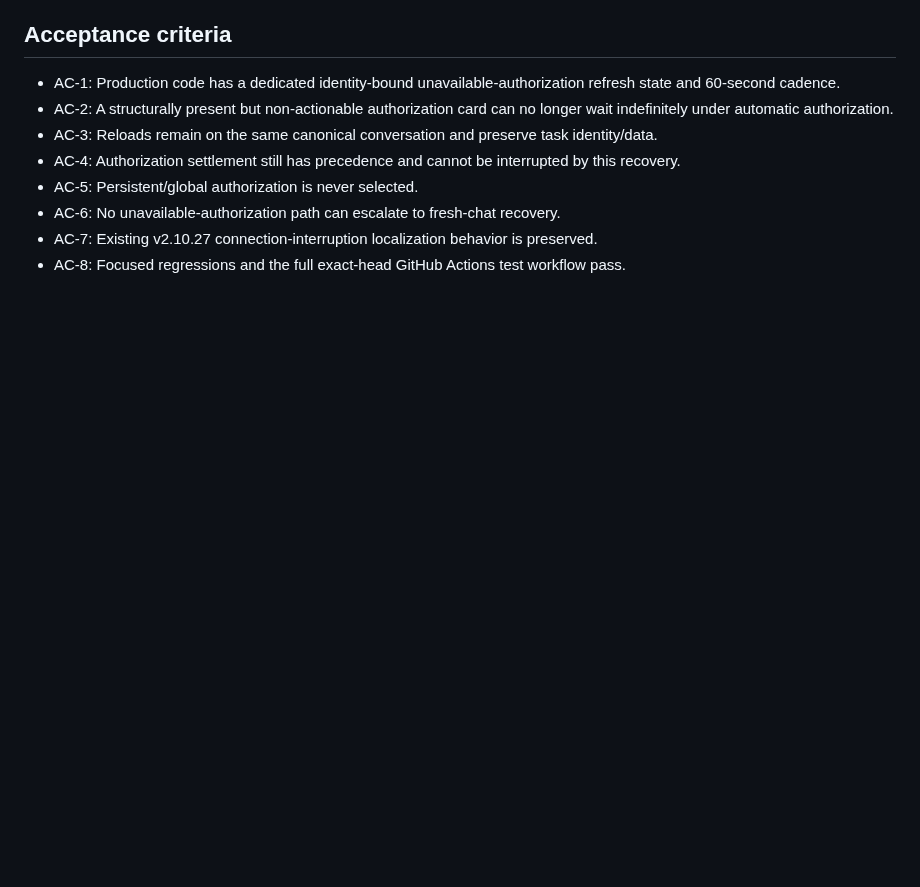
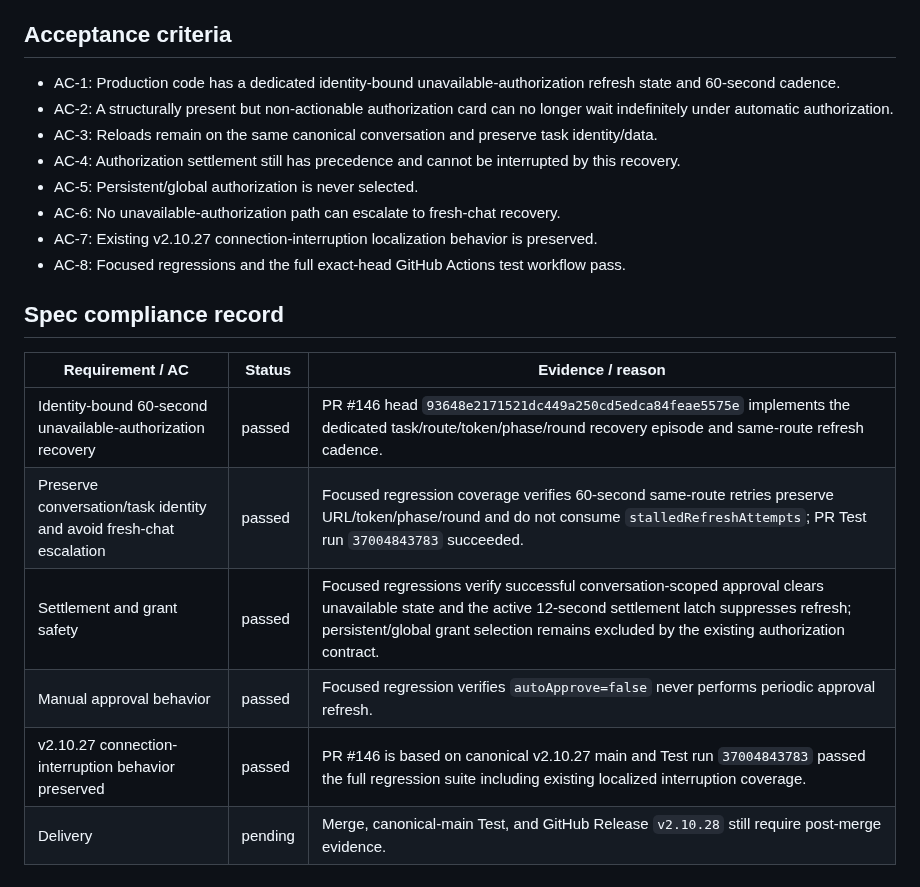
Before and after one commit to bhrumom/fabushi-chatgpt-auto-confirm-userscript, a Markdown page: docs/specs/partial-authorization-card-periodic-refresh-v2.10.28.md, the part around the change. GitHub-like rendering; blank space fills up the shorter version.

Commit message:
spec: record v2.10.28 PR verification

```diff
--- a/docs/specs/partial-authorization-card-periodic-refresh-v2.10.28.md
+++ b/docs/specs/partial-authorization-card-periodic-refresh-v2.10.28.md
@@ -87,3 +87,15 @@ Focused regression coverage must prove:
 - AC-6: No unavailable-authorization path can escalate to fresh-chat recovery.
 - AC-7: Existing v2.10.27 connection-interruption localization behavior is preserved.
 - AC-8: Focused regressions and the full exact-head GitHub Actions test workflow pass.
+
+
+## Spec compliance record
+
+| Requirement / AC | Status | Evidence / reason |
+| --- | --- | --- |
+| Identity-bound 60-second unavailable-authorization recovery | passed | PR #146 head `93648e2171521dc449a250cd5edca84feae5575e` implements the dedicated task/route/token/phase/round recovery episode and same-route refresh cadence. |
+| Preserve conversation/task identity and avoid fresh-chat escalation | passed | Focused regression coverage verifies 60-second same-route retries preserve URL/token/phase/round and do not consume `stalledRefreshAttempts`; PR Test run `37004843783` succeeded. |
+| Settlement and grant safety | passed | Focused regressions verify successful conversation-scoped approval clears unavailable state and the active 12-second settlement latch suppresses refresh; persistent/global grant selection remains excluded by the existing authorization contract. |
+| Manual approval behavior | passed | Focused regression verifies `autoApprove=false` never performs periodic approval refresh. |
+| v2.10.27 connection-interruption behavior preserved | passed | PR #146 is based on canonical v2.10.27 main and Test run `37004843783` passed the full regression suite including existing localized interruption coverage. |
+| Delivery | pending | Merge, canonical-main Test, and GitHub Release `v2.10.28` still require post-merge evidence. |
```
